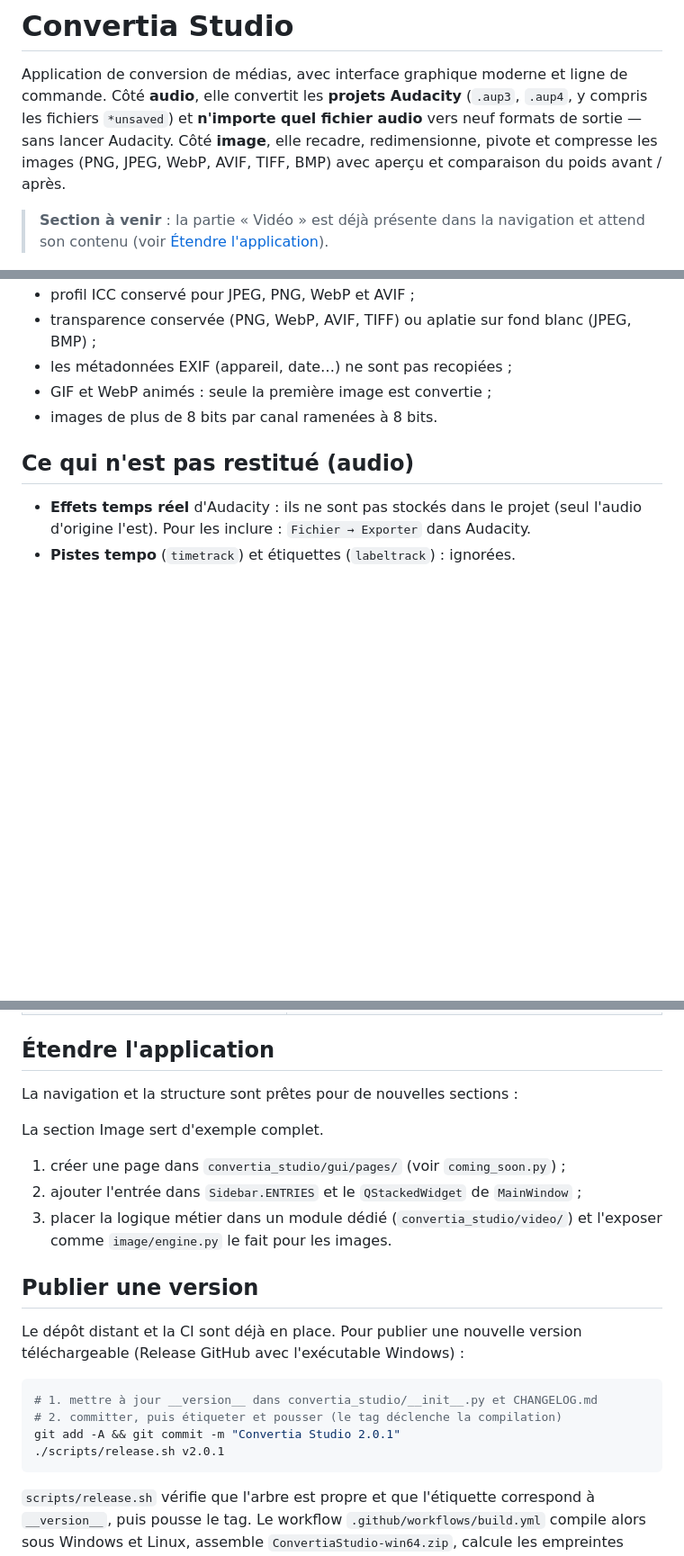
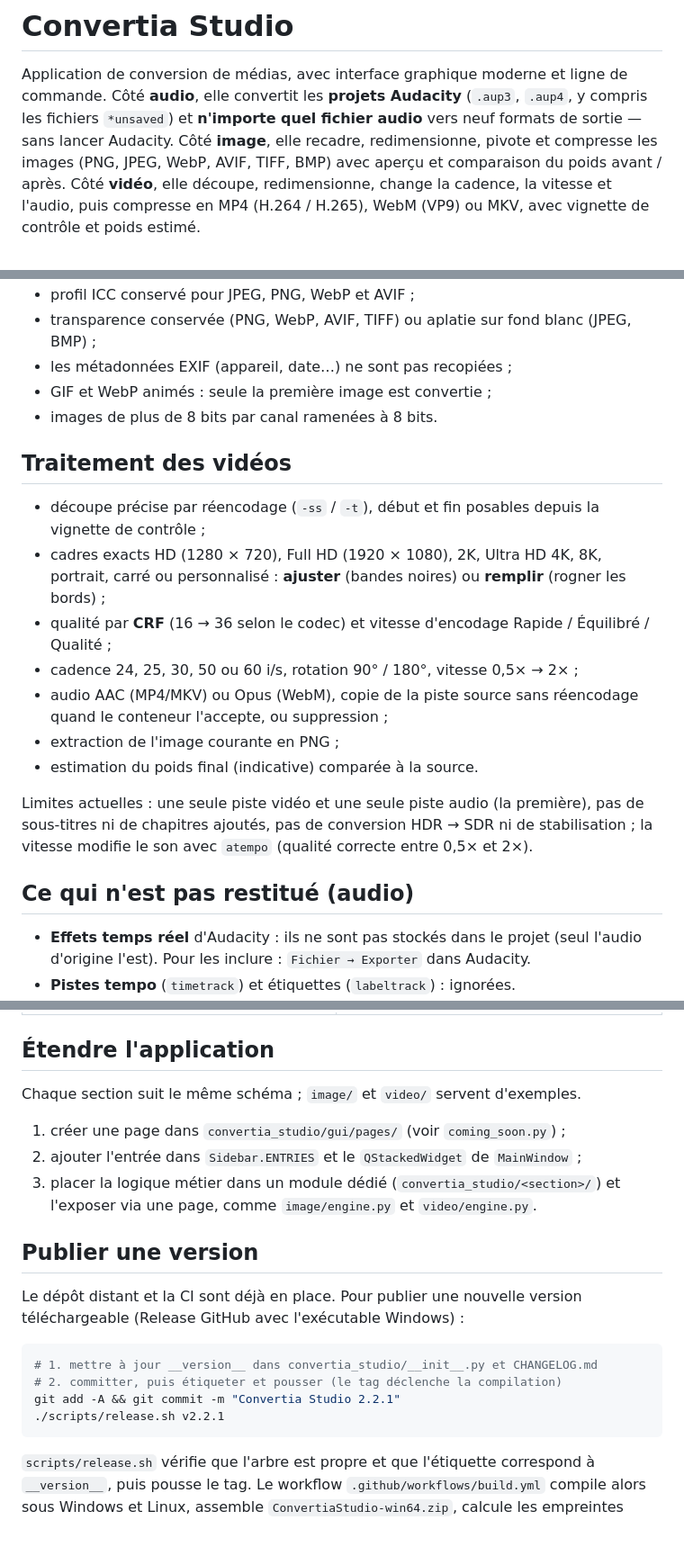
Before and after one commit to bastlas/convertia-studio, a Markdown page: README.md, 3 parts joined by grey strips. Shown at 90% size. Rendered like a GitHub page; blank space fills up the shorter version.

````diff
--- a/README.md
+++ b/README.md
@@ -5,11 +5,10 @@ de commande. Côté **audio**, elle convertit les **projets Audacity** (`.aup3`,
 `.aup4`, y compris les fichiers `*unsaved`) et **n'importe quel fichier audio**
 vers neuf formats de sortie — sans lancer Audacity. Côté **image**, elle
 recadre, redimensionne, pivote et compresse les images (PNG, JPEG, WebP, AVIF,
-TIFF, BMP) avec aperçu et comparaison du poids avant / après.
-
-> **Section à venir** : la partie « Vidéo » est déjà présente dans la
-> navigation et attend son contenu (voir
-> [Étendre l'application](#étendre-lapplication)).
+TIFF, BMP) avec aperçu et comparaison du poids avant / après. Côté **vidéo**,
+elle découpe, redimensionne, change la cadence, la vitesse et l'audio, puis
+compresse en MP4 (H.264 / H.265), WebM (VP9) ou MKV, avec vignette de contrôle
+et poids estimé.
 
 ![Aperçu de la page Audio](docs/apercu-audio.png)
 
@@ -158,6 +200,26 @@ Pour un projet Audacity, l'outil reproduit ce que contient le fichier :
 - GIF et WebP animés : seule la première image est convertie ;
 - images de plus de 8 bits par canal ramenées à 8 bits.
 
+## Traitement des vidéos
+
+- découpe précise par réencodage (`-ss` / `-t`), début et fin posables depuis
+  la vignette de contrôle ;
+- cadres exacts HD (1280 × 720), Full HD (1920 × 1080), 2K, Ultra HD 4K, 8K,
+  portrait, carré ou personnalisé : **ajuster** (bandes noires) ou **remplir**
+  (rogner les bords) ;
+- qualité par **CRF** (16 → 36 selon le codec) et vitesse d'encodage
+  Rapide / Équilibré / Qualité ;
+- cadence 24, 25, 30, 50 ou 60 i/s, rotation 90° / 180°, vitesse 0,5× → 2× ;
+- audio AAC (MP4/MKV) ou Opus (WebM), copie de la piste source sans réencodage
+  quand le conteneur l'accepte, ou suppression ;
+- extraction de l'image courante en PNG ;
+- estimation du poids final (indicative) comparée à la source.
+
+Limites actuelles : une seule piste vidéo et une seule piste audio (la
+première), pas de sous-titres ni de chapitres ajoutés, pas de conversion HDR →
+SDR ni de stabilisation ; la vitesse modifie le son avec `atempo` (qualité
+correcte entre 0,5× et 2×).
+
 ## Ce qui n'est pas restitué (audio)
 
 - **Effets temps réel** d'Audacity : ils ne sont pas stockés dans le projet
@@ -189,15 +254,13 @@ Pour un projet Audacity, l'outil reproduit ce que contient le fichier :
 
 ## Étendre l'application
 
-La navigation et la structure sont prêtes pour de nouvelles sections :
-
-La section Image sert d'exemple complet.
+Chaque section suit le même schéma ; `image/` et `video/` servent d'exemples.
 
 1. créer une page dans `convertia_studio/gui/pages/` (voir `coming_soon.py`) ;
 2. ajouter l'entrée dans `Sidebar.ENTRIES` et le `QStackedWidget` de
    `MainWindow` ;
-3. placer la logique métier dans un module dédié (`convertia_studio/video/`)
-   et l'exposer comme `image/engine.py` le fait pour les images.
+3. placer la logique métier dans un module dédié (`convertia_studio/<section>/`)
+   et l'exposer via une page, comme `image/engine.py` et `video/engine.py`.
 
 ## Publier une version
 
@@ -207,8 +270,8 @@ version téléchargeable (Release GitHub avec l'exécutable Windows) :
 ```bash
 # 1. mettre à jour __version__ dans convertia_studio/__init__.py et CHANGELOG.md
 # 2. committer, puis étiqueter et pousser (le tag déclenche la compilation)
-git add -A && git commit -m "Convertia Studio 2.0.1"
-./scripts/release.sh v2.0.1
+git add -A && git commit -m "Convertia Studio 2.2.1"
+./scripts/release.sh v2.2.1
 ```
 
 `scripts/release.sh` vérifie que l'arbre est propre et que l'étiquette
````
Also changed, not shown: other parts of README.md (+53 -7 lines), CHANGELOG.md (+21 -0 lines), docs/apercu-image.png, docs/apercu-video.png, 15 other files.
